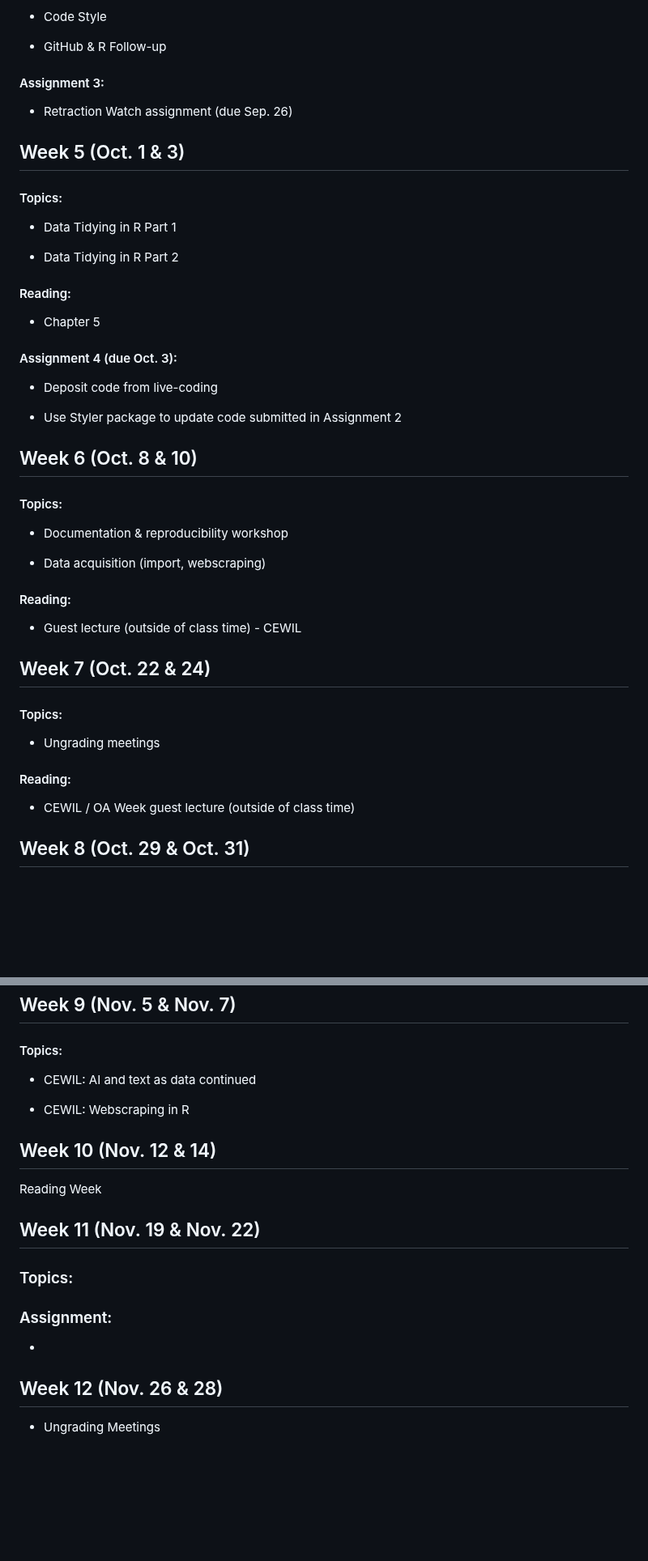
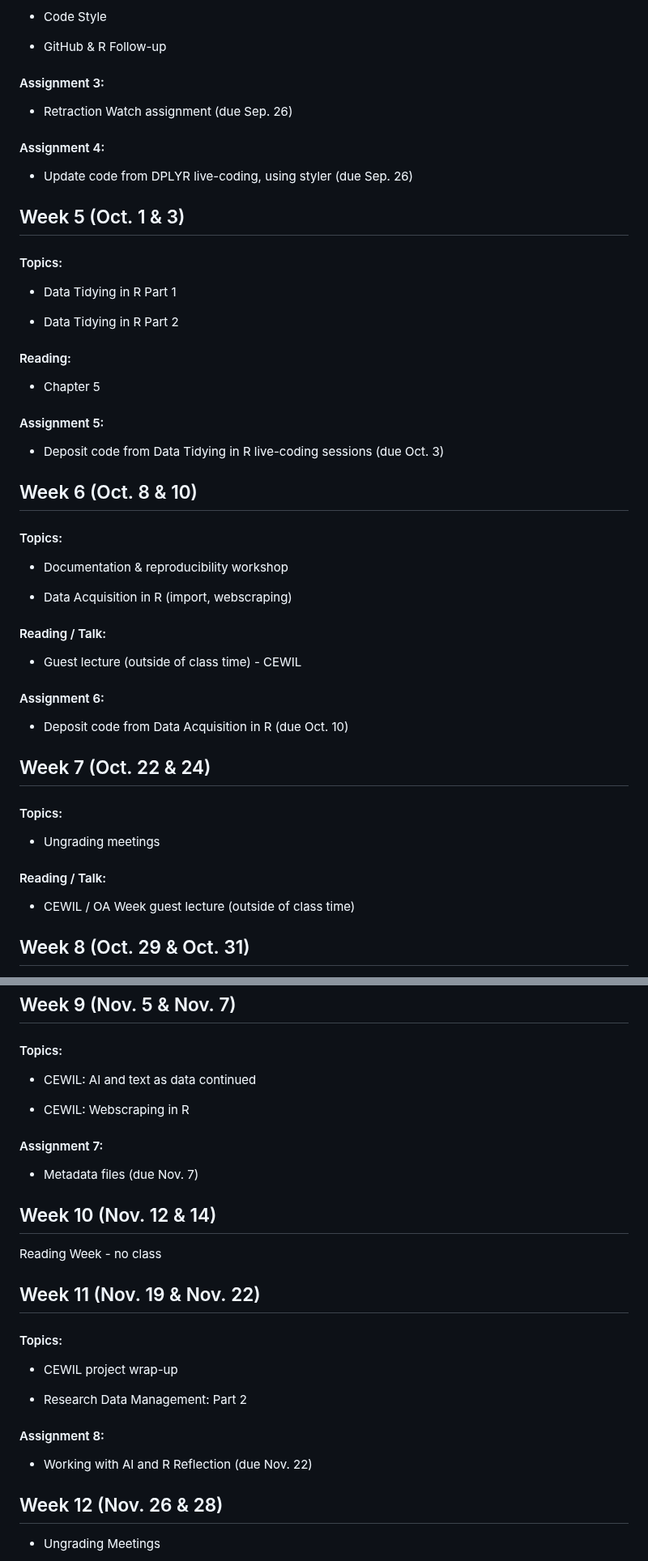
Before and after one commit to MtADATA3101/Course_Documents, a Markdown page: data_3101_syllabus.md, 2 parts joined by grey strips. Shown at 81% size. Rendered like a GitHub page; blank space fills up the shorter version.

Commit message:
assignments and course wrap-up

```diff
--- a/data_3101_syllabus.md
+++ b/data_3101_syllabus.md
@@ -128,6 +128,10 @@ First push to GitHub (due Sep. 12)
 
 - Retraction Watch assignment (due Sep. 26)
 
+#### Assignment 4:
+
+- Update code from DPLYR live-coding, using styler (due Sep. 26)
+
 ## Week 5 (Oct. 1 & 3)
 
 #### Topics:
@@ -140,11 +144,10 @@ First push to GitHub (due Sep. 12)
 
 - Chapter 5
 
-#### Assignment 4 (due Oct. 3):
+#### Assignment 5:
 
-- Deposit code from live-coding
-
-- Use Styler package to update code submitted in Assignment 2
+- Deposit code from Data Tidying in R live-coding sessions (due Oct.
+  3)
 
 ## Week 6 (Oct. 8 & 10)
 
@@ -152,11 +155,15 @@ First push to GitHub (due Sep. 12)
 
 - Documentation & reproducibility workshop
 
-- Data acquisition (import, webscraping)
+- Data Acquisition in R (import, webscraping)
 
-#### Reading:
+#### Reading / Talk:
 
 - Guest lecture (outside of class time) - CEWIL
+
+#### Assignment 6:
+
+- Deposit code from Data Acquisition in R (due Oct. 10)
 
 ## Week 7 (Oct. 22 & 24)
 
@@ -164,7 +171,7 @@ First push to GitHub (due Sep. 12)
 
 - Ungrading meetings
 
-#### Reading:
+#### Reading / Talk:
 
 - CEWIL / OA Week guest lecture (outside of class time)
 
@@ -184,17 +191,25 @@ First push to GitHub (due Sep. 12)
 
 - CEWIL: Webscraping in R
 
+#### Assignment 7:
+
+- Metadata files (due Nov. 7)
+
 ## Week 10 (Nov. 12 & 14)
 
-Reading Week
+Reading Week - no class
 
 ## Week 11 (Nov. 19 & Nov. 22)
 
-### Topics:
+#### Topics:
 
-### Assignment:
+- CEWIL project wrap-up
 
--
+- Research Data Management: Part 2
+
+#### Assignment 8:
+
+- Working with AI and R Reflection (due Nov. 22)
 
 ## Week 12 (Nov. 26 & 28)
 
```
Also changed, not shown: other parts of data_3101_syllabus.md (+1 -1 lines).
